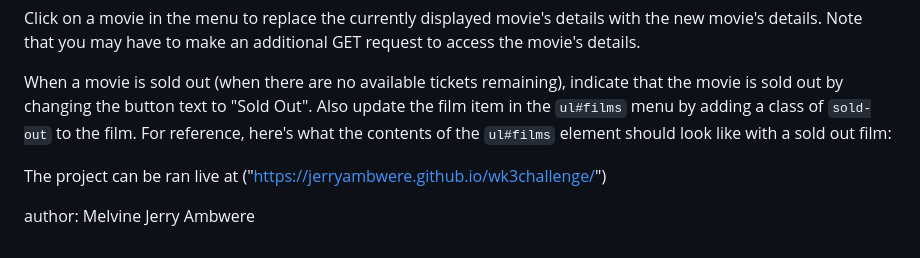
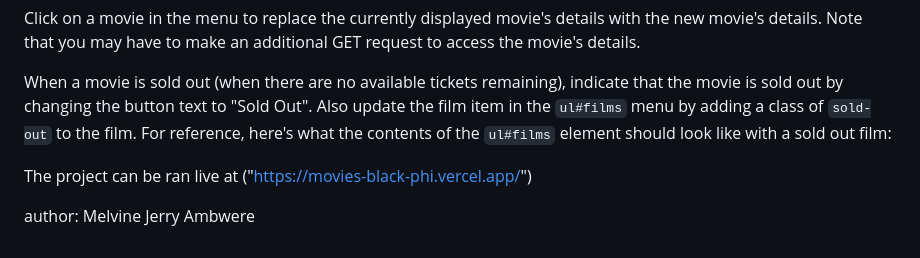
Before and after one commit to jerryambwere/wk3challenge, a Markdown page: README.md, the part around the change. Rendered like a GitHub page.

Commit message:
backend deployed

```diff
--- a/README.md
+++ b/README.md
@@ -132,6 +132,6 @@ Click on a movie in the menu to replace the currently displayed movie's details
 
 When a movie is sold out (when there are no available tickets remaining), indicate that the movie is sold out by changing the button text to "Sold Out". Also update the film item in the `ul#films` menu by adding a class of `sold-out` to the film. For reference, here's what the contents of the `ul#films` element should look like with a sold out film:
 
- The project can be ran live at ("https://jerryambwere.github.io/wk3challenge/")
+ The project can be ran live at ("https://movies-black-phi.vercel.app/")
 
  author: Melvine Jerry Ambwere
```
